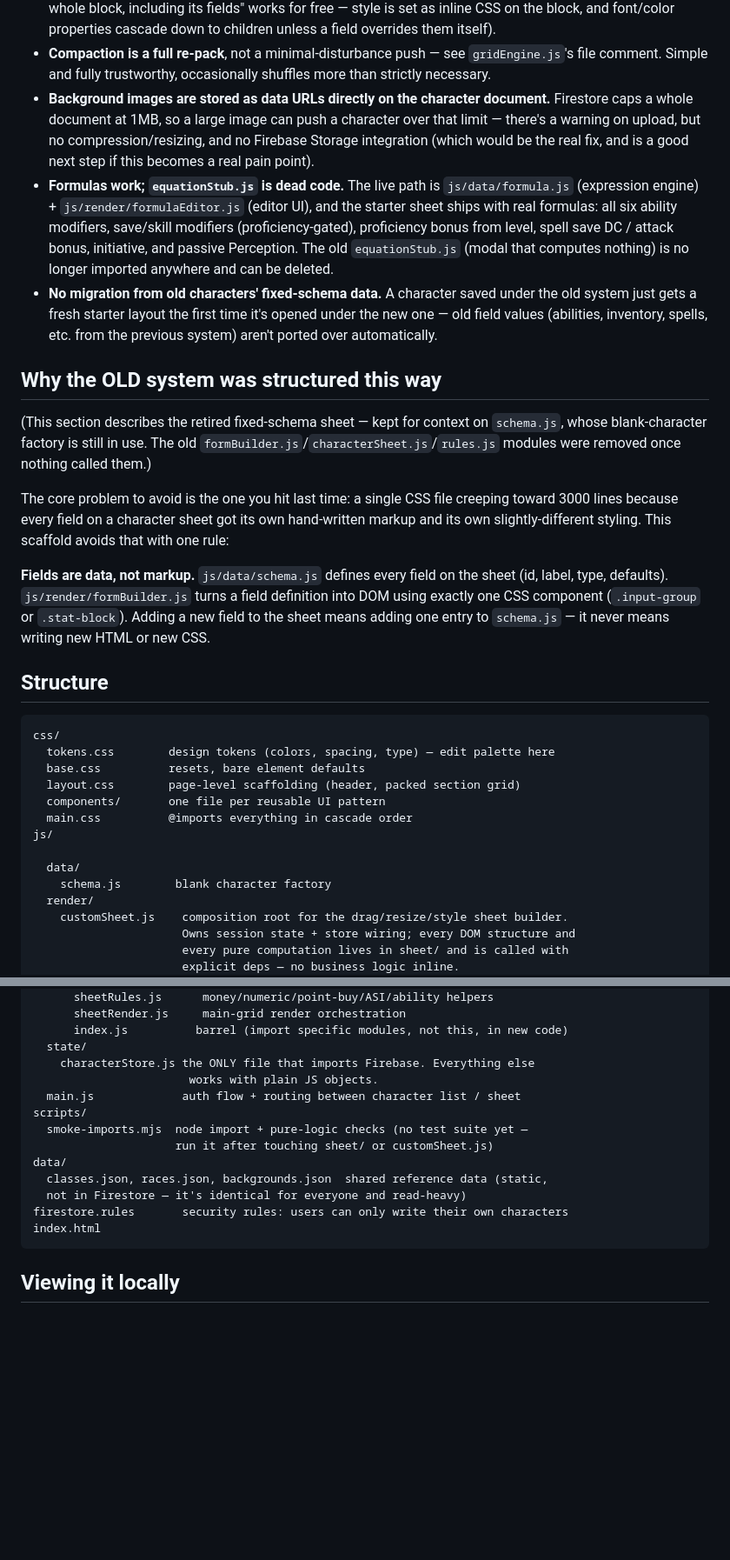
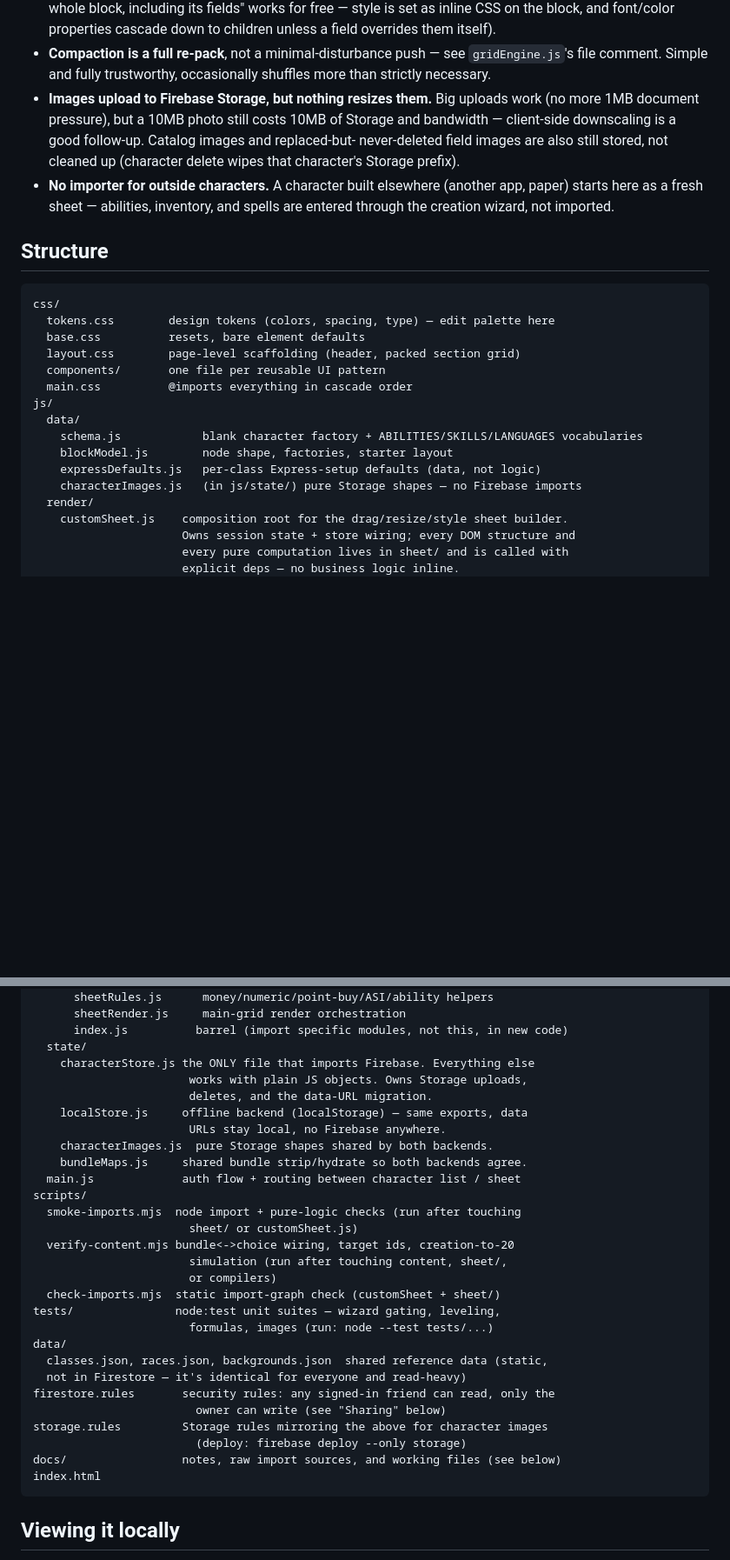
Before and after one commit to ShawnMehess/Grimoire, a Markdown page: README.md, 2 parts joined by grey strips. Shown at 87% size. Drawn GitHub-style; blank space fills up the shorter version.

````diff
--- a/README.md
+++ b/README.md
@@ -69,44 +76,16 @@ size whether you're looking at the page or inside a block. See
 - **Compaction is a full re-pack**, not a minimal-disturbance push —
   see `gridEngine.js`'s file comment. Simple and fully trustworthy,
   occasionally shuffles more than strictly necessary.
-- **Background images are stored as data URLs directly on the
-  character document.** Firestore caps a whole document at 1MB, so a
-  large image can push a character over that limit — there's a
-  warning on upload, but no compression/resizing, and no Firebase
-  Storage integration (which would be the real fix, and is a good
-  next step if this becomes a real pain point).
-- **Formulas work; `equationStub.js` is dead code.** The live path
-  is `js/data/formula.js` (expression engine) +
-  `js/render/formulaEditor.js` (editor UI), and the starter sheet
-  ships with real formulas: all six ability modifiers, save/skill
-  modifiers (proficiency-gated), proficiency bonus from level, spell
-  save DC / attack bonus, initiative, and passive Perception. The old
-  `equationStub.js` (modal that computes nothing) is no longer
-  imported anywhere and can be deleted.
-- **No migration from old characters' fixed-schema data.** A character
-  saved under the old system just gets a fresh starter layout the
-  first time it's opened under the new one — old field values
-  (abilities, inventory, spells, etc. from the previous system) aren't
-  ported over automatically.
-
-## Why the OLD system was structured this way
-
-(This section describes the retired fixed-schema sheet — kept for
-context on `schema.js`, whose blank-character factory is still in
-use. The old `formBuilder.js`/`characterSheet.js`/`rules.js` modules
-were removed once nothing called them.)
-
-The core problem to avoid is the one you hit last time: a single CSS
-file creeping toward 3000 lines because every field on a character
-sheet got its own hand-written markup and its own slightly-different
-styling. This scaffold avoids that with one rule:
-
-**Fields are data, not markup.** `js/data/schema.js` defines every
-field on the sheet (id, label, type, defaults). `js/render/formBuilder.js`
-turns a field definition into DOM using exactly one CSS component
-(`.input-group` or `.stat-block`). Adding a new field to the sheet
-means adding one entry to `schema.js` — it never means writing new
-HTML or new CSS.
+- **Images upload to Firebase Storage, but nothing resizes them.**
+  Big uploads work (no more 1MB document pressure), but a 10MB photo
+  still costs 10MB of Storage and bandwidth — client-side
+  downscaling is a good follow-up. Catalog images and replaced-but-
+  never-deleted field images are also still stored, not cleaned up
+  (character delete wipes that character's Storage prefix).
+- **No importer for outside characters.** A character built elsewhere
+  (another app, paper) starts here as a fresh sheet — abilities,
+  inventory, and spells are entered through the creation wizard, not
+  imported.
 
 ## Structure
 
@@ -118,9 +97,11 @@ css/
   components/       one file per reusable UI pattern
   main.css          @imports everything in cascade order
 js/
-
   data/
-    schema.js        blank character factory
+    schema.js            blank character factory + ABILITIES/SKILLS/LANGUAGES vocabularies
+    blockModel.js        node shape, factories, starter layout
+    expressDefaults.js   per-class Express-setup defaults (data, not logic)
+    characterImages.js   (in js/state/) pure Storage shapes — no Firebase imports
   render/
     customSheet.js    composition root for the drag/resize/style sheet builder.
                       Owns session state + store wiring; every DOM structure and
@@ -148,15 +129,30 @@ js/
       index.js          barrel (import specific modules, not this, in new code)
   state/
     characterStore.js the ONLY file that imports Firebase. Everything else
-                       works with plain JS objects.
+                       works with plain JS objects. Owns Storage uploads,
+                       deletes, and the data-URL migration.
+    localStore.js     offline backend (localStorage) — same exports, data
+                       URLs stay local, no Firebase anywhere.
+    characterImages.js  pure Storage shapes shared by both backends.
+    bundleMaps.js     shared bundle strip/hydrate so both backends agree.
   main.js             auth flow + routing between character list / sheet
 scripts/
-  smoke-imports.mjs  node import + pure-logic checks (no test suite yet —
-                     run it after touching sheet/ or customSheet.js)
+  smoke-imports.mjs  node import + pure-logic checks (run after touching
+                       sheet/ or customSheet.js)
+  verify-content.mjs bundle<->choice wiring, target ids, creation-to-20
+                       simulation (run after touching content, sheet/,
+                       or compilers)
+  check-imports.mjs  static import-graph check (customSheet + sheet/)
+tests/               node:test unit suites — wizard gating, leveling,
+                       formulas, images (run: node --test tests/...)
 data/
   classes.json, races.json, backgrounds.json  shared reference data (static,
   not in Firestore — it's identical for everyone and read-heavy)
-firestore.rules       security rules: users can only write their own characters
+firestore.rules       security rules: any signed-in friend can read, only the
+                        owner can write (see "Sharing" below)
+storage.rules         Storage rules mirroring the above for character images
+                        (deploy: firebase deploy --only storage)
+docs/                 notes, raw import sources, and working files (see below)
 index.html
 ```
 
````
Also changed, not shown: other parts of README.md (+150 -72 lines).
